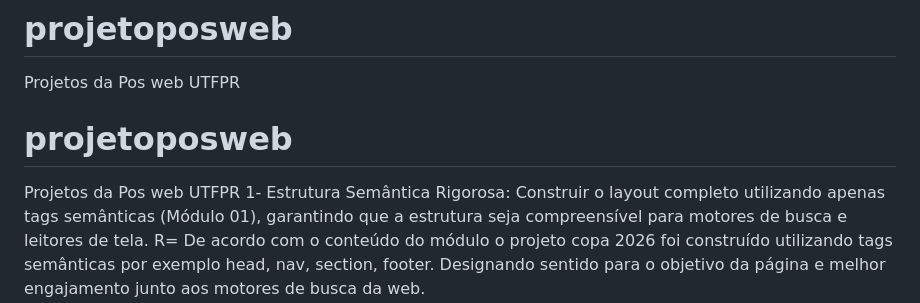
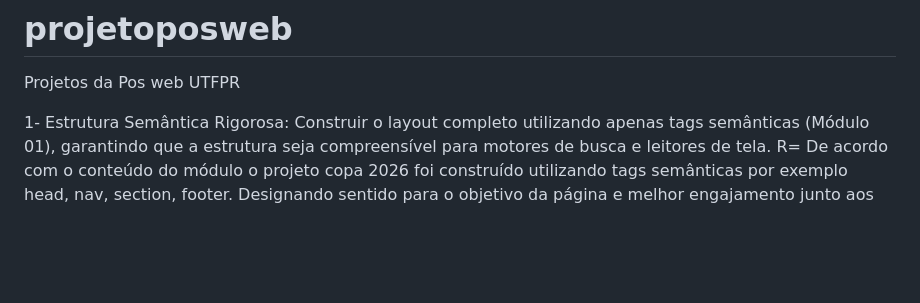
Before and after one commit to diogocarmocwb/projetoposweb, a Markdown page: README.md, the part around the change. Rendered like a GitHub page; blank space fills up the shorter version.

Commit message:
Fix duplicate title in README.md
Removed duplicate project title from README.

```diff
--- a/README.md
+++ b/README.md
@@ -1,8 +1,7 @@
 # projetoposweb
 Projetos da Pos web UTFPR
 
-# projetoposweb
-Projetos da Pos web UTFPR
+
 1- Estrutura Semântica Rigorosa: Construir o layout completo utilizando apenas tags semânticas (Módulo 01), garantindo que a estrutura seja compreensível para motores de busca e leitores de tela.
 R= De acordo com o conteúdo do módulo o projeto copa 2026 foi construído utilizando tags semânticas por exemplo head, nav, section, footer. Designando sentido para o objetivo da página e
 melhor engajamento junto aos motores de busca da web.
```
